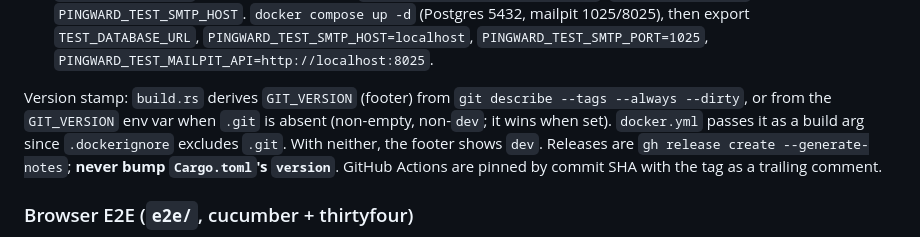
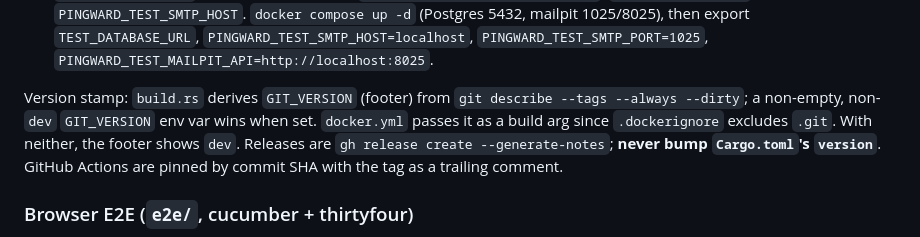
Before and after one commit to henry40408/pingward, a Markdown page: CLAUDE.md, the part around the change. GitHub-like rendering.

Commit message:
docs: tighten CLAUDE.md wording after review
Co-Authored-By: Claude Sonnet 5.5 <noreply@anthropic.com>

```diff
--- a/CLAUDE.md
+++ b/CLAUDE.md
@@ -30,8 +30,8 @@ the machine `/ping/*` endpoints.
   `PINGWARD_TEST_MAILPIT_API=http://localhost:8025`.
 
 Version stamp: `build.rs` derives `GIT_VERSION` (footer) from `git describe
---tags --always --dirty`, or from the `GIT_VERSION` env var when `.git` is absent
-(non-empty, non-`dev`; it wins when set). `docker.yml` passes it as a build arg
+--tags --always --dirty`; a non-empty, non-`dev` `GIT_VERSION` env var wins when
+set. `docker.yml` passes it as a build arg
 since `.dockerignore` excludes `.git`. With neither, the footer shows `dev`.
 Releases are `gh release create --generate-notes`; **never bump `Cargo.toml`'s
 `version`**.
```
